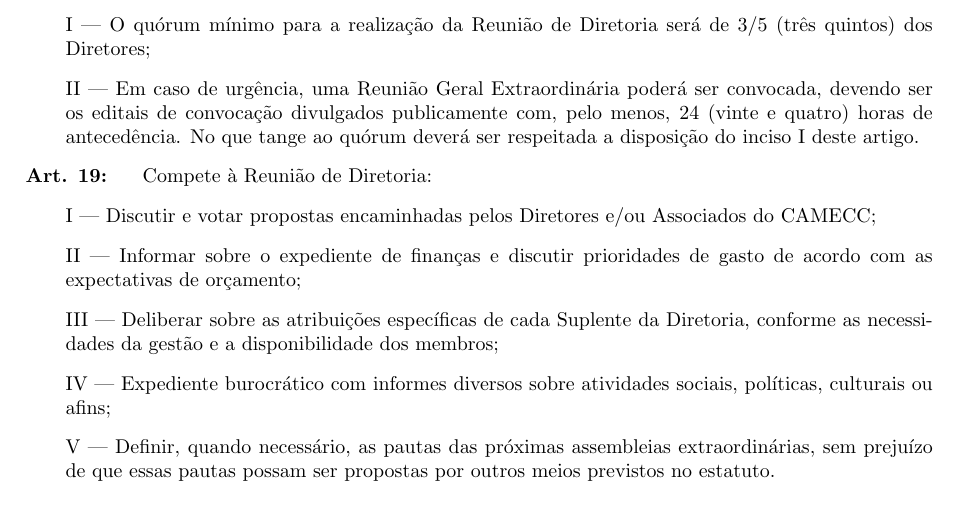
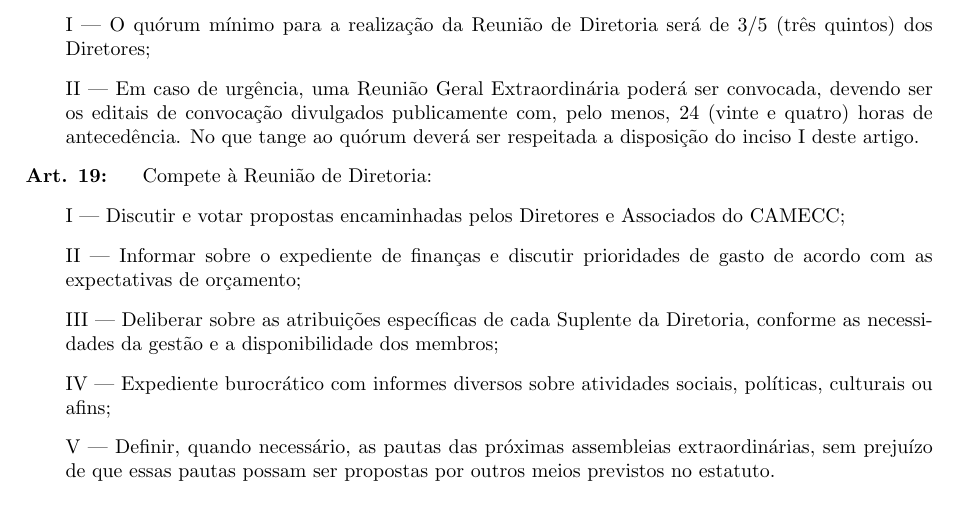
Before and after one commit to douglasspeck/estatuto-do-camecc, a LaTeX document (main.tex): part of page 4 of 8, cut so that both start at the same text. Compiled offline with pdfLaTeX.

Commit message:
Revert "Correção Ortográfica de 'e/ou'"
This reverts commit 92a28eef25d2dd98663a10fe596491f0cfa44cd4.

```diff
--- a/main.tex
+++ b/main.tex
@@ -204,7 +204,7 @@ como membro representativo da entidade ou para outros níveis de representação
 
 \artigo Compete à Reunião de Diretoria:
 
-\inciso Discutir e votar propostas encaminhadas pelos Diretores e/ou Associados do CAMECC;
+\inciso Discutir e votar propostas encaminhadas pelos Diretores e Associados do CAMECC;
 
 \inciso Informar sobre o expediente de finanças e discutir prioridades de gasto de acordo com as expectativas de orçamento;
 
```
